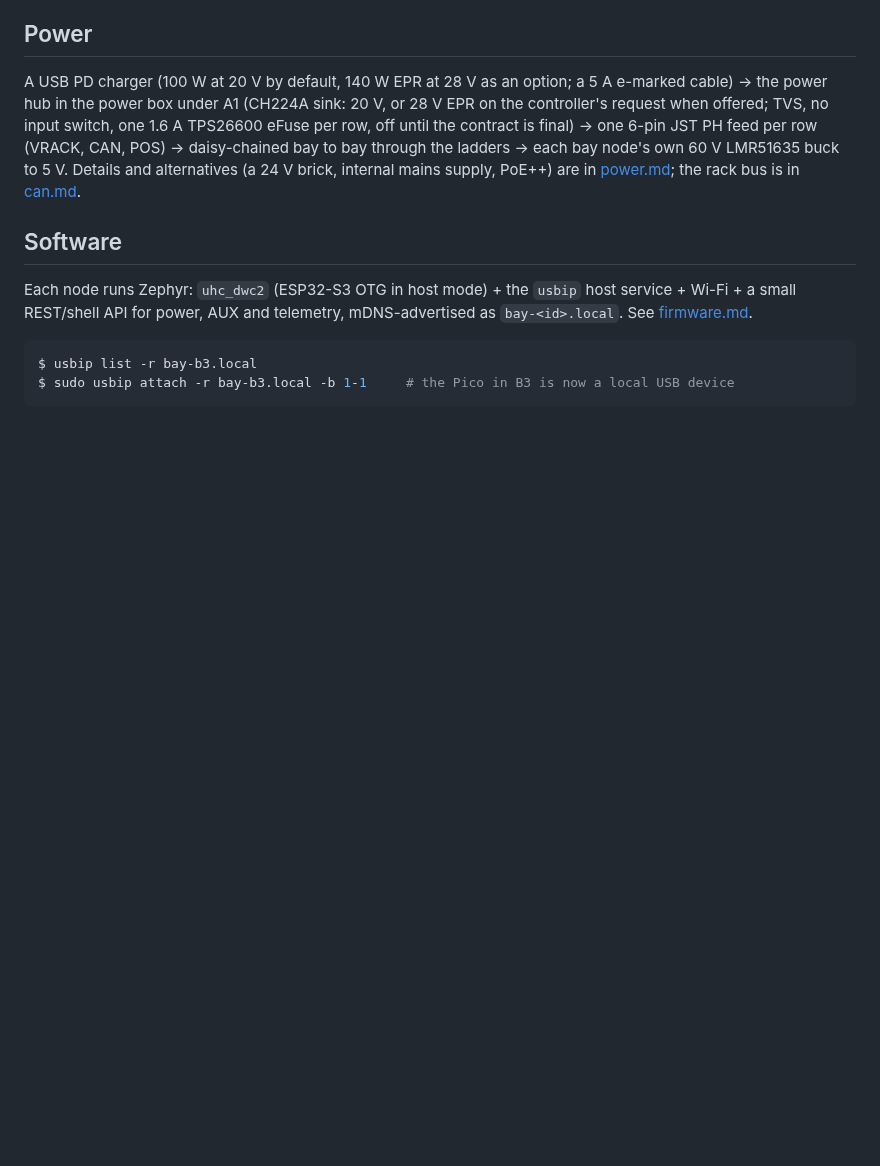
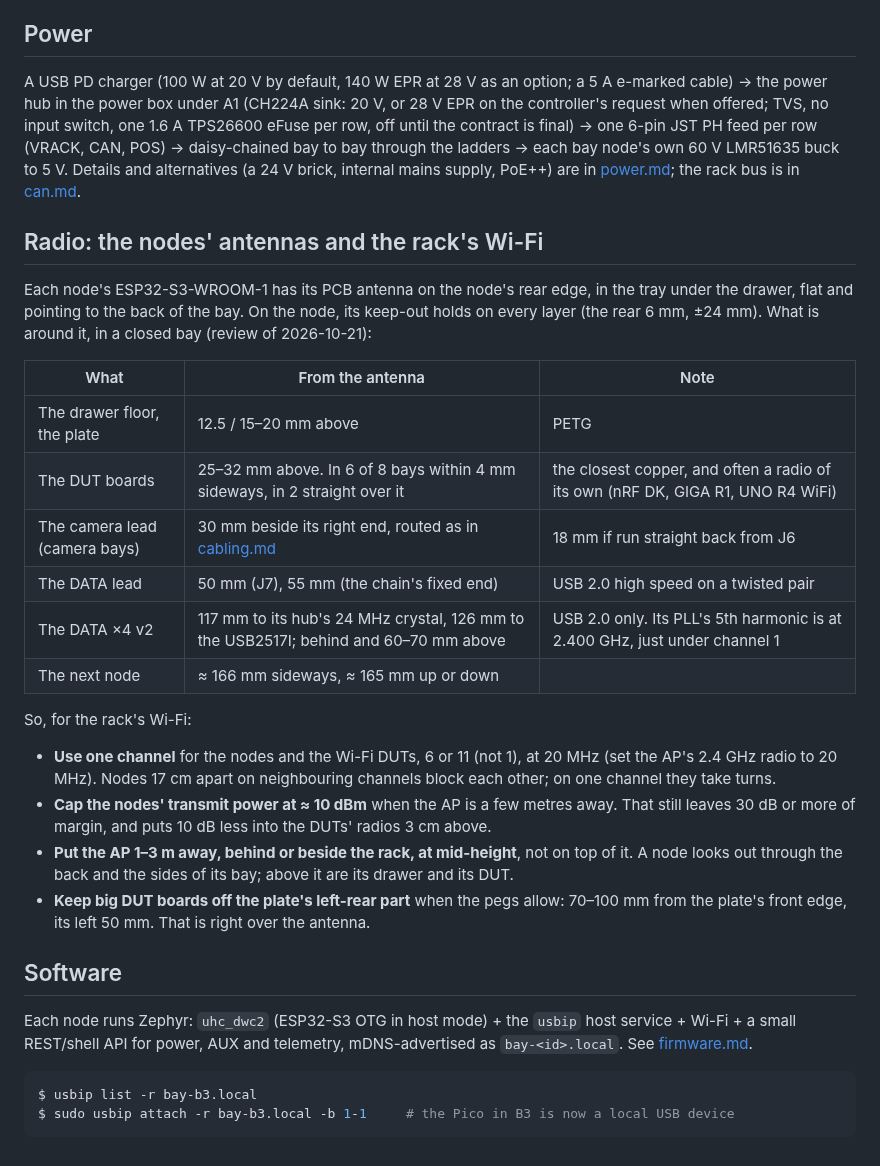
Before and after one commit to kartben/hw-testing-rack, a Markdown page: docs/architecture.md, the part around the change. Drawn GitHub-style; blank space fills up the shorter version.

Commit message:
Radio: the nodes' antennas in the bay, and the rack's Wi-Fi setup
An RF review after the bench's USB 3.1 hub upset the XIAO node's Wi-Fi.
It works from the rack's geometry, drawer closed.

* Each node's WROOM-1 antenna sits on the node's rear edge, under the
  drawer, pointing to the back of the bay.  Its keep-out on the node
  holds.
* The closest copper is the DUT boards: 25-32 mm above the antenna, in
  6 of 8 bays within 4 mm sideways, and in 2 straight over it.
* The DATA x4 v2's clocks are 117 mm (the 24 MHz crystal) and 126 mm
  (the USB2517I) away.  It is USB 2.0 only, and its 480 MHz PLL's 5th
  harmonic falls at 2.400 GHz, under channel 1.
* The DATA lead is 50 mm away.  The camera lead passed 18 mm from the
  antenna's end.

architecture.md gets the table and the setup: one channel (6 or 11) at
20 MHz, the nodes' transmit power capped at about 10 dBm, the AP behind
or beside the rack at mid-height, and big DUTs kept off the plate's
left-rear part.  cabling.md routes the camera lead right to the rear
slot's end before it runs back, which keeps it 30 mm from the antenna.

Co-Authored-By: Claude Opus 5.5 <noreply@anthropic.com>

```diff
--- a/docs/architecture.md
+++ b/docs/architecture.md
@@ -113,6 +113,32 @@ daisy-chained bay to bay through the ladders → each bay node's own 60 V LMR516
 buck to 5 V.  Details and alternatives (a 24 V brick, internal mains supply,
 PoE++) are in [power.md](power.md); the rack bus is in [can.md](can.md).
 
+## Radio: the nodes' antennas and the rack's Wi-Fi
+
+Each node's ESP32-S3-WROOM-1 has its PCB antenna on the node's rear edge, in the tray under the
+drawer, flat and pointing to the back of the bay.  On the node, its keep-out holds on every layer
+(the rear 6 mm, ±24 mm).  What is around it, in a closed bay (review of 2026-10-21):
+
+| What | From the antenna | Note |
+|---|---|---|
+| The drawer floor, the plate | 12.5 / 15–20 mm above | PETG |
+| The DUT boards | 25–32 mm above.  In 6 of 8 bays within 4 mm sideways, in 2 straight over it | the closest copper, and often a radio of its own (nRF DK, GIGA R1, UNO R4 WiFi) |
+| The camera lead (camera bays) | 30 mm beside its right end, routed as in [cabling.md](cabling.md) | 18 mm if run straight back from J6 |
+| The DATA lead | 50 mm (J7), 55 mm (the chain's fixed end) | USB 2.0 high speed on a twisted pair |
+| The DATA ×4 v2 | 117 mm to its hub's 24 MHz crystal, 126 mm to the USB2517I; behind and 60–70 mm above | USB 2.0 only.  Its PLL's 5th harmonic is at 2.400 GHz, just under channel 1 |
+| The next node | ≈ 166 mm sideways, ≈ 165 mm up or down | |
+
+So, for the rack's Wi-Fi:
+- **Use one channel** for the nodes and the Wi-Fi DUTs, 6 or 11 (not 1), at 20 MHz (set the AP's
+  2.4 GHz radio to 20 MHz).  Nodes 17 cm apart on neighbouring channels block each other; on one
+  channel they take turns.
+- **Cap the nodes' transmit power at ≈ 10 dBm** when the AP is a few metres away.  That still leaves
+  30 dB or more of margin, and puts 10 dB less into the DUTs' radios 3 cm above.
+- **Put the AP 1–3 m away, behind or beside the rack, at mid-height**, not on top of it.  A node
+  looks out through the back and the sides of its bay; above it are its drawer and its DUT.
+- **Keep big DUT boards off the plate's left-rear part** when the pegs allow: 70–100 mm from the
+  plate's front edge, its left 50 mm.  That is right over the antenna.
+
 ## Software
 
 Each node runs Zephyr: `uhc_dwc2` (ESP32-S3 OTG in host mode) + the
```
Also changed, not shown: docs/cabling.md (+4 -1 lines).
